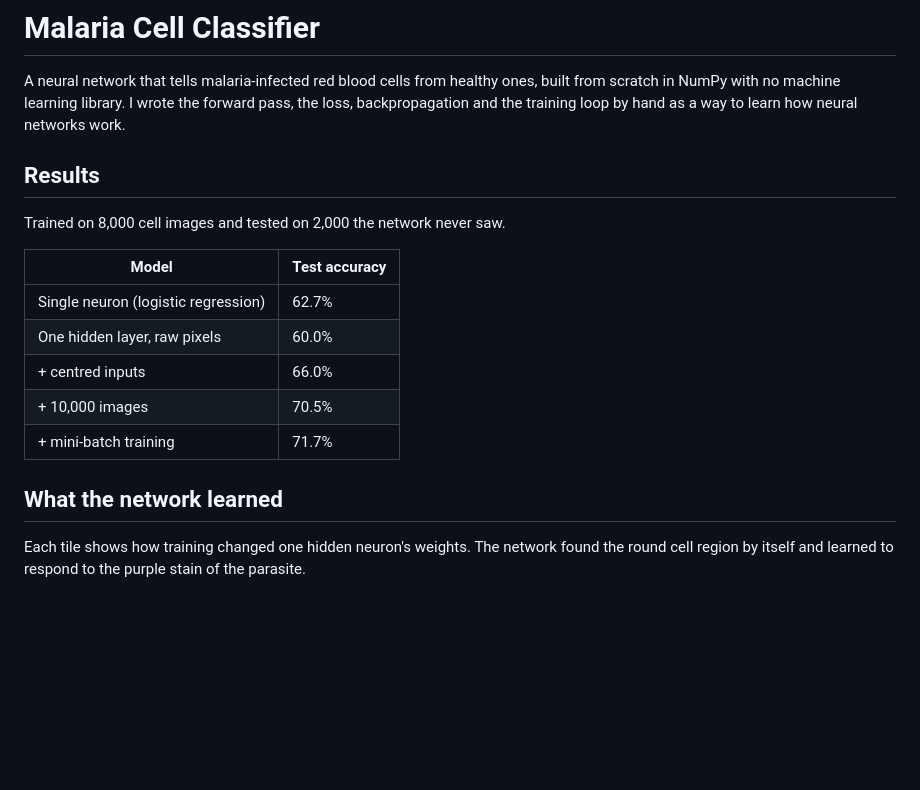
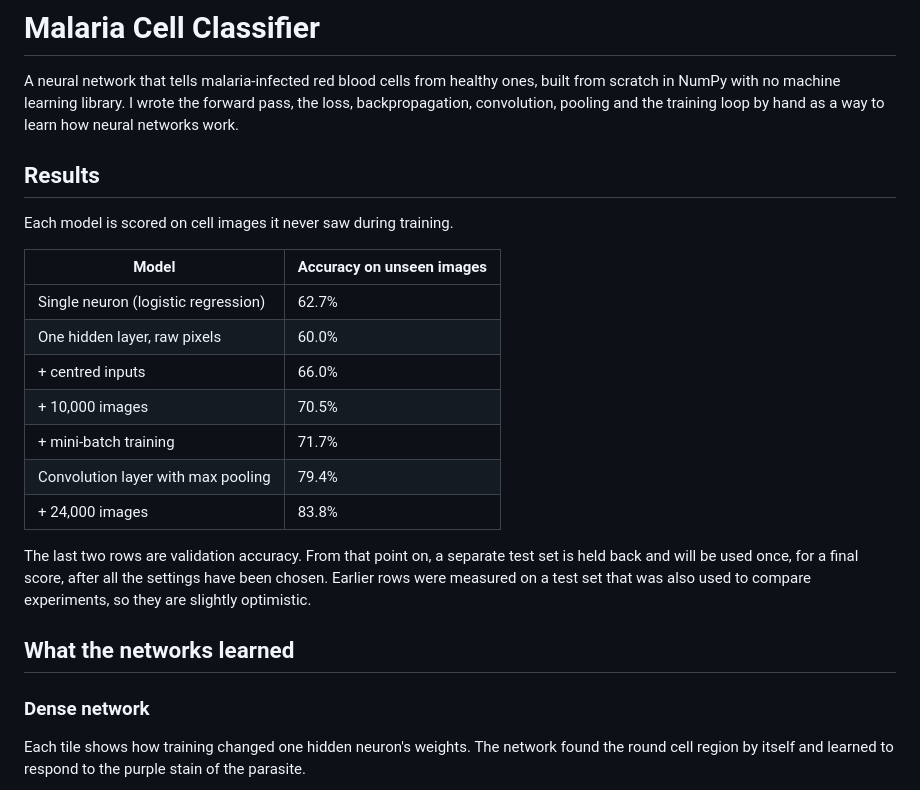
Before and after one commit to kaidenlanglois-a11y/malaria-classifier, a Markdown page: README.md, the part around one of its changes. Rendered like a GitHub page; blank space fills up the shorter version.

```diff
--- a/README.md
+++ b/README.md
@@ -2,22 +2,31 @@
 
 A neural network that tells malaria-infected red blood cells from healthy ones,
 built from scratch in NumPy with no machine learning library. I wrote the forward
-pass, the loss, backpropagation and the training loop by hand as a way to learn
-how neural networks work.
+pass, the loss, backpropagation, convolution, pooling and the training loop by
+hand as a way to learn how neural networks work.
 
 ## Results
 
-Trained on 8,000 cell images and tested on 2,000 the network never saw.
+Each model is scored on cell images it never saw during training.
 
-| Model | Test accuracy |
+| Model | Accuracy on unseen images |
 | --- | --- |
 | Single neuron (logistic regression) | 62.7% |
 | One hidden layer, raw pixels | 60.0% |
 | + centred inputs | 66.0% |
 | + 10,000 images | 70.5% |
 | + mini-batch training | 71.7% |
+| Convolution layer with max pooling | 79.4% |
+| + 24,000 images | 83.8% |
 
-## What the network learned
+The last two rows are validation accuracy. From that point on, a separate test
+set is held back and will be used once, for a final score, after all the
+settings have been chosen. Earlier rows were measured on a test set that was
+also used to compare experiments, so they are slightly optimistic.
+
+## What the networks learned
+
+### Dense network
 
 Each tile shows how training changed one hidden neuron's weights. The network
 found the round cell region by itself and learned to respond to the purple stain
```
Also changed, not shown: other parts of README.md (+22 -10 lines), conv_filters.png (added), 3 other files.
